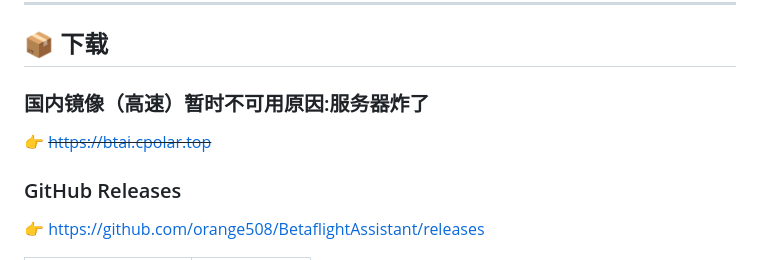
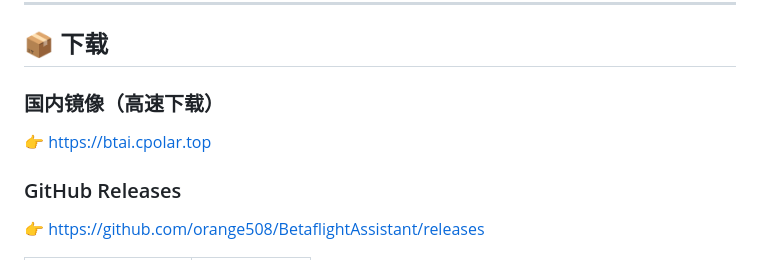
Before and after one commit to orange508/BetaflightAssistant, a Markdown page: README.md, the part around the change. GitHub-like rendering.

Commit message:
更新 README.md

```diff
--- a/README.md
+++ b/README.md
@@ -89,8 +89,8 @@ AI 会：
 
 ## 📦 下载
 
-### 国内镜像（高速）暂时不可用原因:服务器炸了
-👉 ~~https://btai.cpolar.top~~
+### 国内镜像（高速下载）
+👉 https://btai.cpolar.top
 
 ### GitHub Releases
 👉 [https://github.com/orange508/BetaflightAssistant/releases](https://github.com/orange508/BetaflightAssistant/releases)
```
